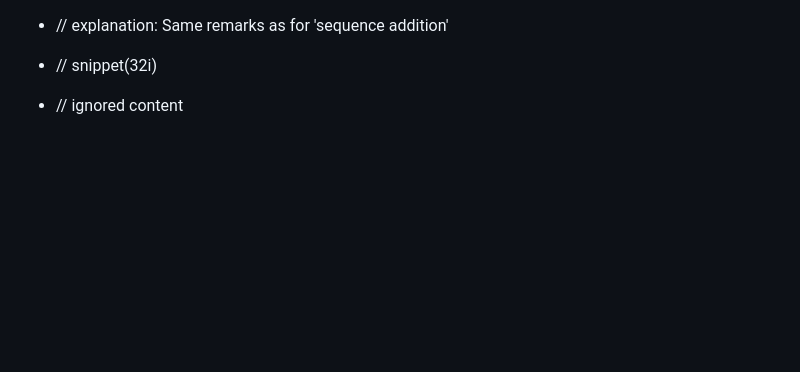
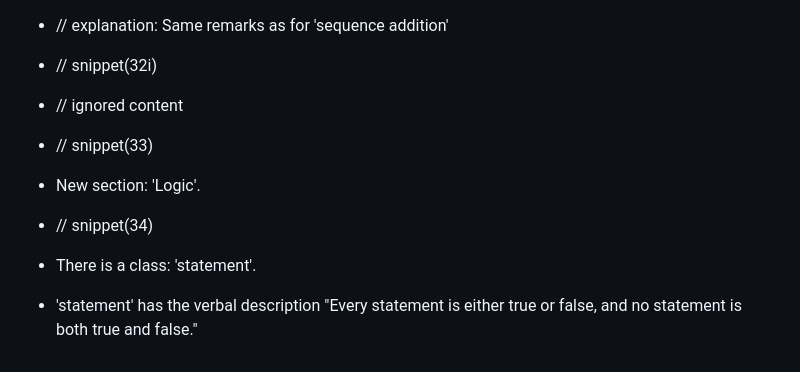
Before and after one commit to fkr4eng/stafo, a Markdown page: data/formalized_statements0.md, the part around the change printed below. GitHub-like rendering; blank space fills up the shorter version.

```diff
--- a/data/formalized_statements0.md
+++ b/data/formalized_statements0.md
@@ -288,3 +288,10 @@
 
 - // snippet(32i)
 - // ignored content
+
+- // snippet(33)
+- New section: 'Logic'.
+
+- // snippet(34)
+- There is a class: 'statement'.
+- 'statement' has the verbal description "Every statement is either true or false, and no statement is both true and false."
```
Also changed, not shown: other parts of data/formalized_statements0.md (+4 -4 lines), data/prompt01_template.md (+12 -2 lines).
